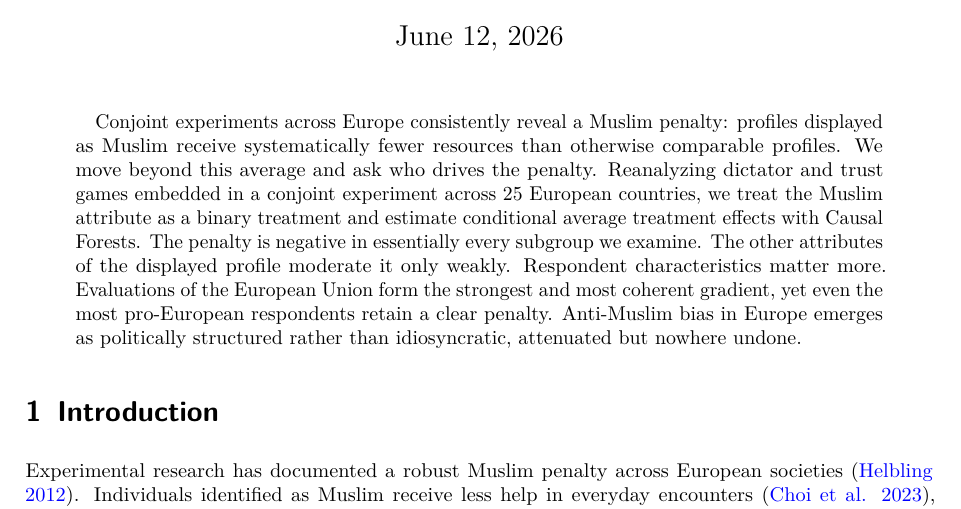
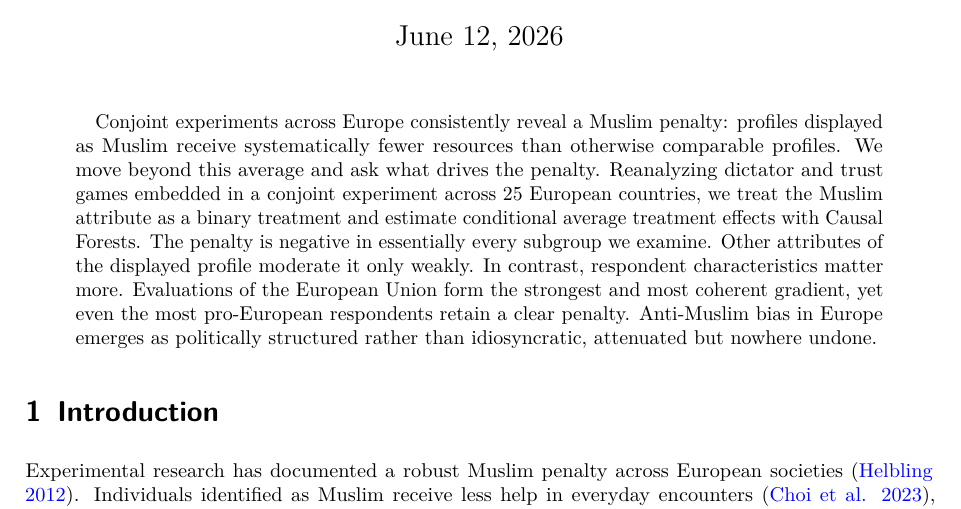
Before and after one commit to dertristan/MBEU25, a LaTeX paper (_tex/index.tex): part of page 1 of 22, cut so that both start at the same text. Compiled offline with pdfLaTeX.

Commit message:
Built site for gh-pages

```diff
--- a/_tex/index.tex
+++ b/_tex/index.tex
@@ -219,13 +219,13 @@ Games}
 \begin{abstract}
 Conjoint experiments across Europe consistently reveal a Muslim penalty:
 profiles displayed as Muslim receive systematically fewer resources than
-otherwise comparable profiles. We move beyond this average and ask who
+otherwise comparable profiles. We move beyond this average and ask what
 drives the penalty. Reanalyzing dictator and trust games embedded in a
 conjoint experiment across 25 European countries, we treat the Muslim
 attribute as a binary treatment and estimate conditional average
 treatment effects with Causal Forests. The penalty is negative in
-essentially every subgroup we examine. The other attributes of the
-displayed profile moderate it only weakly. Respondent characteristics
+essentially every subgroup we examine. Other attributes of the displayed
+profile moderate it only weakly. In contrast, respondent characteristics
 matter more. Evaluations of the European Union form the strongest and
 most coherent gradient, yet even the most pro-European respondents
 retain a clear penalty. Anti-Muslim bias in Europe emerges as
```
Also changed, not shown: 14 other files.
